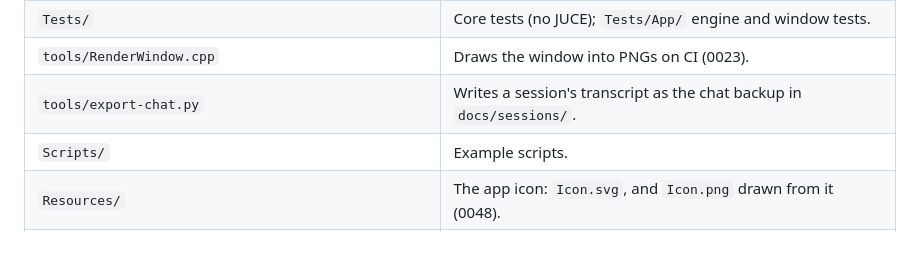
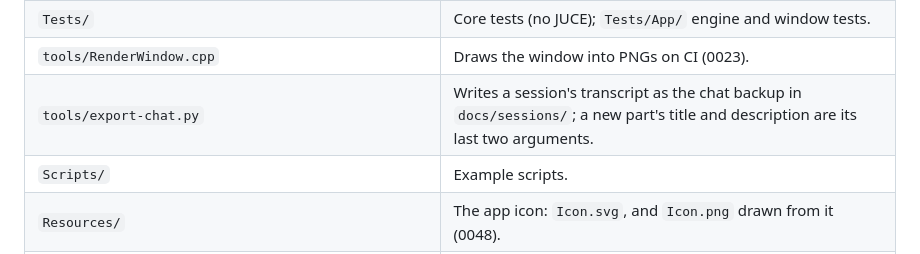
Before and after one commit to KallumS/Kalibre, a Markdown page: docs/ARCHITECTURE.md, the part around the change. GitHub-like rendering.

```diff
--- a/docs/ARCHITECTURE.md
+++ b/docs/ARCHITECTURE.md
@@ -57,7 +57,7 @@
 | `App/Theme.*` | Colours, sizes, the look (docs/COLOUR.md, docs/apple-hig-review.md). |
 | `Tests/` | Core tests (no JUCE); `Tests/App/` engine and window tests. |
 | `tools/RenderWindow.cpp` | Draws the window into PNGs on CI (0023). |
-| `tools/export-chat.py` | Writes a session's transcript as the chat backup in `docs/sessions/`. |
+| `tools/export-chat.py` | Writes a session's transcript as the chat backup in `docs/sessions/`; a new part's title and description are its last two arguments. |
 | `Scripts/` | Example scripts. |
 | `Resources/` | The app icon: `Icon.svg`, and `Icon.png` drawn from it (0048). |
 | `ThirdParty/` | Lua 5.4 (MIT) and nlohmann/json (MIT). JUCE, the CLAP SDK, Signalsmith Stretch, the ARA SDK, Ableton Link and Shine (LGPL, MP3) are fetched by CMake. |
```
Also changed, not shown: README.md (+9 -3 lines), docs/sessions/2026-11-16-chat-history-part-3.md (added, +435 -0 lines), docs/sessions/2026-11-16.md (+7 -0 lines), docs/fitted-to-the-rack.png (added), docs/steps-playing.png (added), 1 other file.
